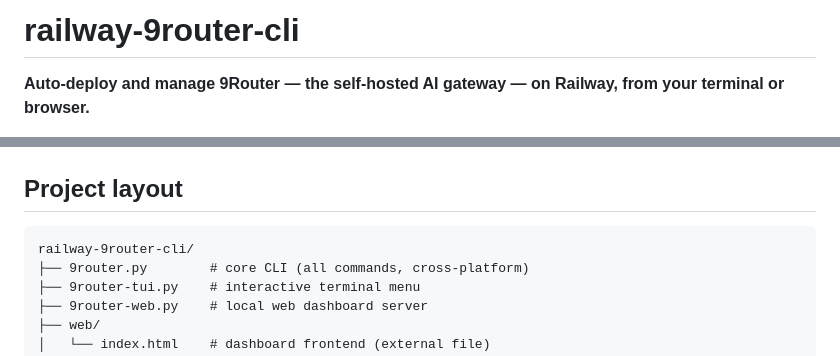
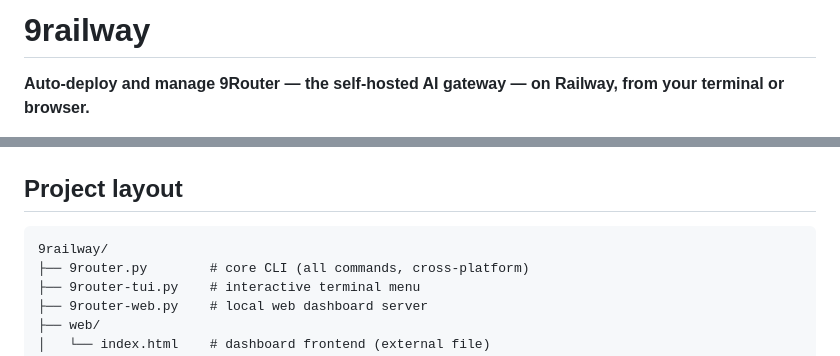
Before and after one commit to osumy/9railway, a Markdown page: README.md, 2 parts joined by grey strips. GitHub-like rendering.

Commit message:
docs: rename project to 9railway
Co-Authored-By: Claude Opus 5 (1M context) <noreply@anthropic.com>

````diff
--- a/README.md
+++ b/README.md
@@ -1,4 +1,4 @@
-# railway-9router-cli
+# 9railway
 
 **Auto-deploy and manage 9Router — the self-hosted AI gateway — on Railway, from your terminal or browser.**
 
@@ -168,7 +168,7 @@ All verified end-to-end against live services (`cost: 0` replies).
 ## Project layout
 
 ```
-railway-9router-cli/
+9railway/
 ├── 9router.py        # core CLI (all commands, cross-platform)
 ├── 9router-tui.py    # interactive terminal menu
 ├── 9router-web.py    # local web dashboard server
````
